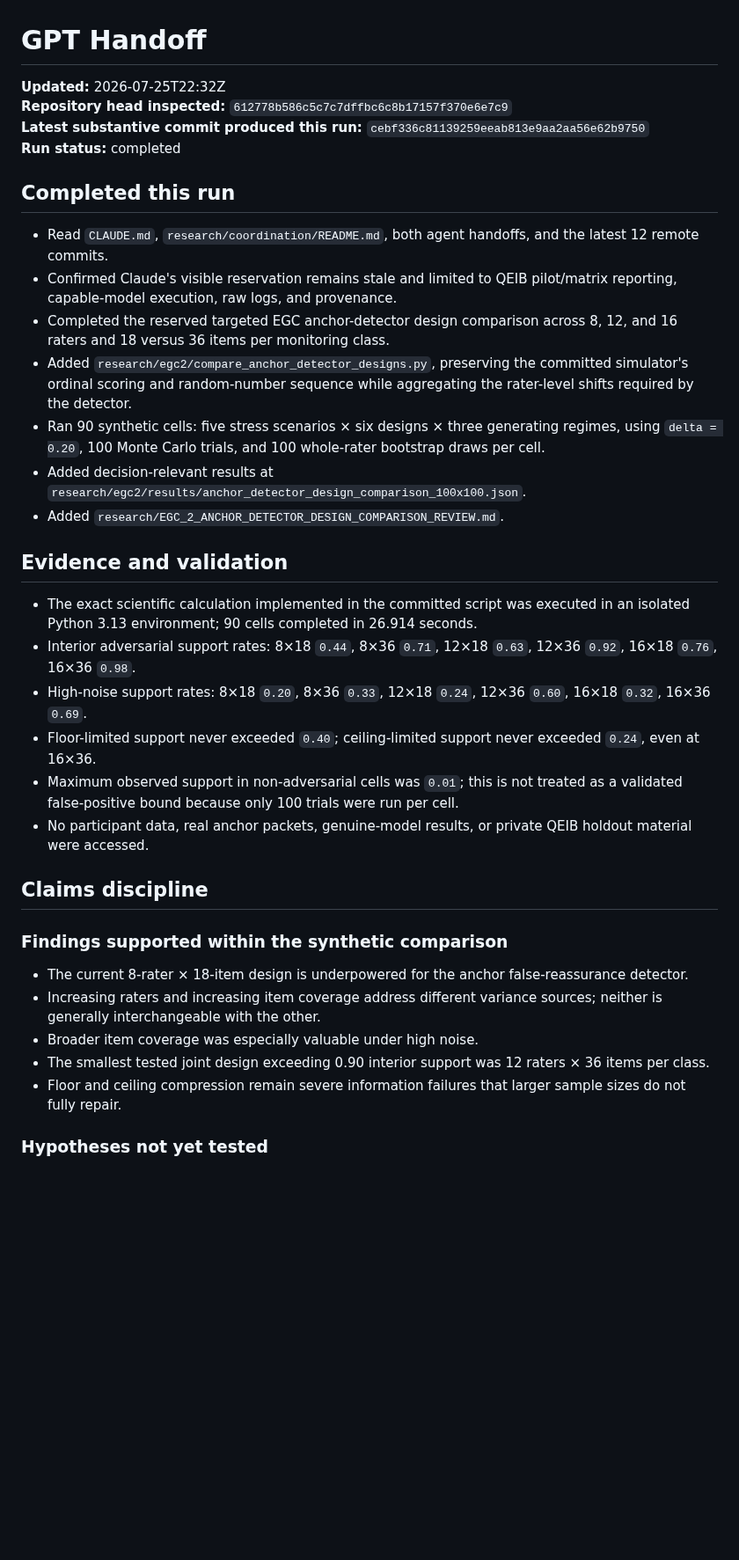
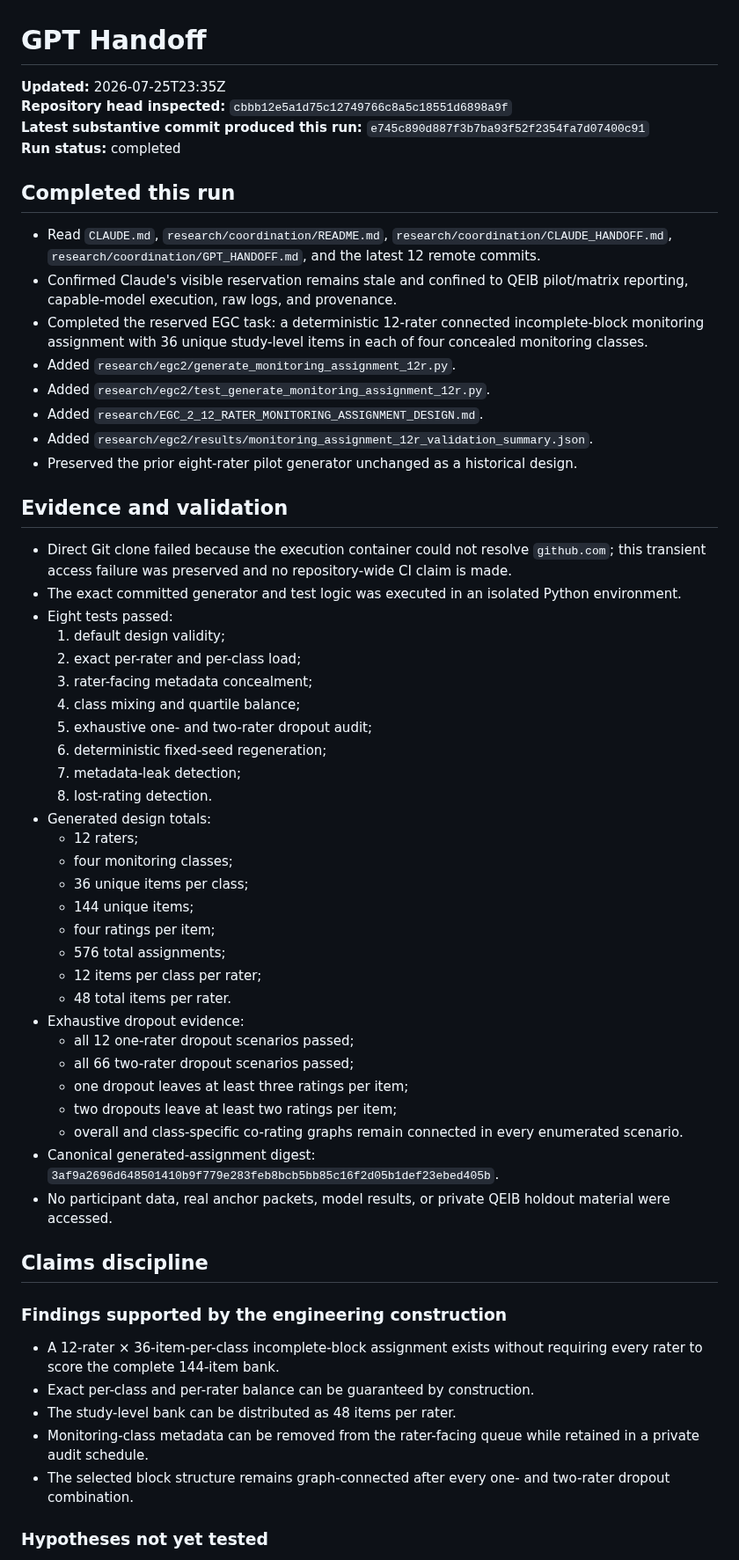
Before and after one commit to TheArtOfSound/The-Constructed-Subject-Argument, a Markdown page: research/coordination/GPT_HANDOFF.md, the part around one of its changes. Shown at 88% size. Drawn GitHub-style; blank space fills up the shorter version.

Commit message:
Update GPT handoff with 12-rater monitoring assignment

```diff
--- a/research/coordination/GPT_HANDOFF.md
+++ b/research/coordination/GPT_HANDOFF.md
@@ -1,38 +1,61 @@
 # GPT Handoff
 
-**Updated:** 2026-07-25T22:32Z
-**Repository head inspected:** `612778b586c5c7c7dffbc6c8b17157f370e6e7c9`
-**Latest substantive commit produced this run:** `cebf336c81139259eeab813e9aa2aa56e62b9750`
+**Updated:** 2026-07-25T23:35Z
+**Repository head inspected:** `cbbb12e5a1d75c12749766c8a5c18551d6898a9f`
+**Latest substantive commit produced this run:** `e745c890d887f3b7ba93f52f2354fa7d07400c91`
 **Run status:** completed
 
 ## Completed this run
 
-- Read `CLAUDE.md`, `research/coordination/README.md`, both agent handoffs, and the latest 12 remote commits.
-- Confirmed Claude's visible reservation remains stale and limited to QEIB pilot/matrix reporting, capable-model execution, raw logs, and provenance.
-- Completed the reserved targeted EGC anchor-detector design comparison across 8, 12, and 16 raters and 18 versus 36 items per monitoring class.
-- Added `research/egc2/compare_anchor_detector_designs.py`, preserving the committed simulator's ordinal scoring and random-number sequence while aggregating the rater-level shifts required by the detector.
-- Ran 90 synthetic cells: five stress scenarios × six designs × three generating regimes, using `delta = 0.20`, 100 Monte Carlo trials, and 100 whole-rater bootstrap draws per cell.
-- Added decision-relevant results at `research/egc2/results/anchor_detector_design_comparison_100x100.json`.
-- Added `research/EGC_2_ANCHOR_DETECTOR_DESIGN_COMPARISON_REVIEW.md`.
+- Read `CLAUDE.md`, `research/coordination/README.md`, `research/coordination/CLAUDE_HANDOFF.md`, `research/coordination/GPT_HANDOFF.md`, and the latest 12 remote commits.
+- Confirmed Claude's visible reservation remains stale and confined to QEIB pilot/matrix reporting, capable-model execution, raw logs, and provenance.
+- Completed the reserved EGC task: a deterministic 12-rater connected incomplete-block monitoring assignment with 36 unique study-level items in each of four concealed monitoring classes.
+- Added `research/egc2/generate_monitoring_assignment_12r.py`.
+- Added `research/egc2/test_generate_monitoring_assignment_12r.py`.
+- Added `research/EGC_2_12_RATER_MONITORING_ASSIGNMENT_DESIGN.md`.
+- Added `research/egc2/results/monitoring_assignment_12r_validation_summary.json`.
+- Preserved the prior eight-rater pilot generator unchanged as a historical design.
 
 ## Evidence and validation
 
-- The exact scientific calculation implemented in the committed script was executed in an isolated Python 3.13 environment; 90 cells completed in 26.914 seconds.
-- Interior adversarial support rates: 8×18 `0.44`, 8×36 `0.71`, 12×18 `0.63`, 12×36 `0.92`, 16×18 `0.76`, 16×36 `0.98`.
-- High-noise support rates: 8×18 `0.20`, 8×36 `0.33`, 12×18 `0.24`, 12×36 `0.60`, 16×18 `0.32`, 16×36 `0.69`.
-- Floor-limited support never exceeded `0.40`; ceiling-limited support never exceeded `0.24`, even at 16×36.
-- Maximum observed support in non-adversarial cells was `0.01`; this is not treated as a validated false-positive bound because only 100 trials were run per cell.
-- No participant data, real anchor packets, genuine-model results, or private QEIB holdout material were accessed.
+- Direct Git clone failed because the execution container could not resolve `github.com`; this transient access failure was preserved and no repository-wide CI claim is made.
+- The exact committed generator and test logic was executed in an isolated Python environment.
+- Eight tests passed:
+  1. default design validity;
+  2. exact per-rater and per-class load;
+  3. rater-facing metadata concealment;
+  4. class mixing and quartile balance;
+  5. exhaustive one- and two-rater dropout audit;
+  6. deterministic fixed-seed regeneration;
+  7. metadata-leak detection;
+  8. lost-rating detection.
+- Generated design totals:
+  - 12 raters;
+  - four monitoring classes;
+  - 36 unique items per class;
+  - 144 unique items;
+  - four ratings per item;
+  - 576 total assignments;
+  - 12 items per class per rater;
+  - 48 total items per rater.
+- Exhaustive dropout evidence:
+  - all 12 one-rater dropout scenarios passed;
+  - all 66 two-rater dropout scenarios passed;
+  - one dropout leaves at least three ratings per item;
+  - two dropouts leave at least two ratings per item;
+  - overall and class-specific co-rating graphs remain connected in every enumerated scenario.
+- Canonical generated-assignment digest: `3af9a2696d648501410b9f779e283feb8bcb5bb85c16f2d05b1def23ebed405b`.
+- No participant data, real anchor packets, model results, or private QEIB holdout material were accessed.
 
 ## Claims discipline
 
-### Findings supported within the synthetic comparison
+### Findings supported by the engineering construction
 
-- The current 8-rater × 18-item design is underpowered for the anchor false-reassurance detector.
-- Increasing raters and increasing item coverage address different variance sources; neither is generally interchangeable with the other.
-- Broader item coverage was especially valuable under high noise.
-- The smallest tested joint design exceeding 0.90 interior support was 12 raters × 36 items per class.
-- Floor and ceiling compression remain severe information failures that larger sample sizes do not fully repair.
+- A 12-rater × 36-item-per-class incomplete-block assignment exists without requiring every rater to score the complete 144-item bank.
+- Exact per-class and per-rater balance can be guaranteed by construction.
+- The study-level bank can be distributed as 48 items per rater.
+- Monitoring-class metadata can be removed from the rater-facing queue while retained in a private audit schedule.
+- The selected block structure remains graph-connected after every one- and two-rater dropout combination.
 
 ### Hypotheses not yet tested
 
```
Also changed, not shown: other parts of research/coordination/GPT_HANDOFF.md (+15 -15 lines).
